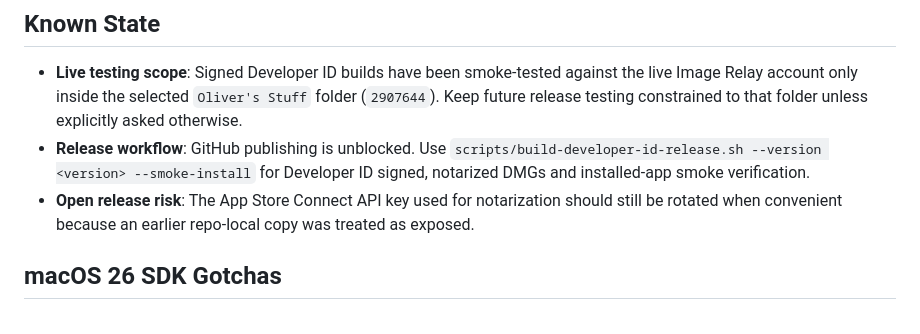
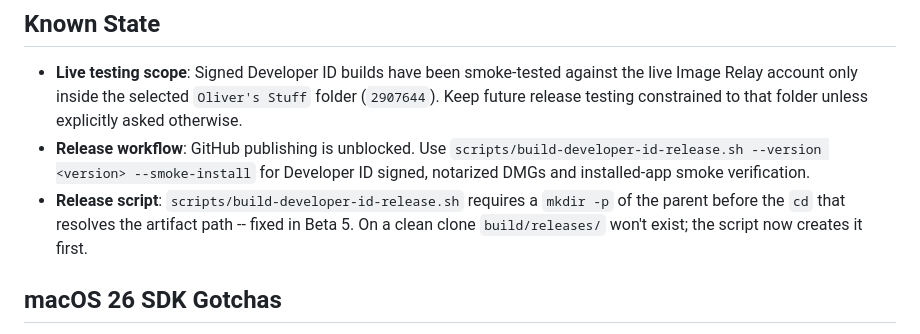
Before and after one commit to oliverames/imagerelay-client, a Markdown page: CLAUDE.md, the part around the change. Drawn GitHub-style.

```diff
--- a/CLAUDE.md
+++ b/CLAUDE.md
@@ -68,7 +68,7 @@ Task { completionHandler(...) }
 
 - **Live testing scope**: Signed Developer ID builds have been smoke-tested against the live Image Relay account only inside the selected `Oliver's Stuff` folder (`2907644`). Keep future release testing constrained to that folder unless explicitly asked otherwise.
 - **Release workflow**: GitHub publishing is unblocked. Use `scripts/build-developer-id-release.sh --version <version> --smoke-install` for Developer ID signed, notarized DMGs and installed-app smoke verification.
-- **Open release risk**: The App Store Connect API key used for notarization should still be rotated when convenient because an earlier repo-local copy was treated as exposed.
+- **Release script**: `scripts/build-developer-id-release.sh` requires a `mkdir -p` of the parent before the `cd` that resolves the artifact path -- fixed in Beta 5. On a clean clone `build/releases/` won't exist; the script now creates it first.
 
 ## macOS 26 SDK Gotchas
 
```
Also changed, not shown: WORKLOG.md (+5 -3 lines).
